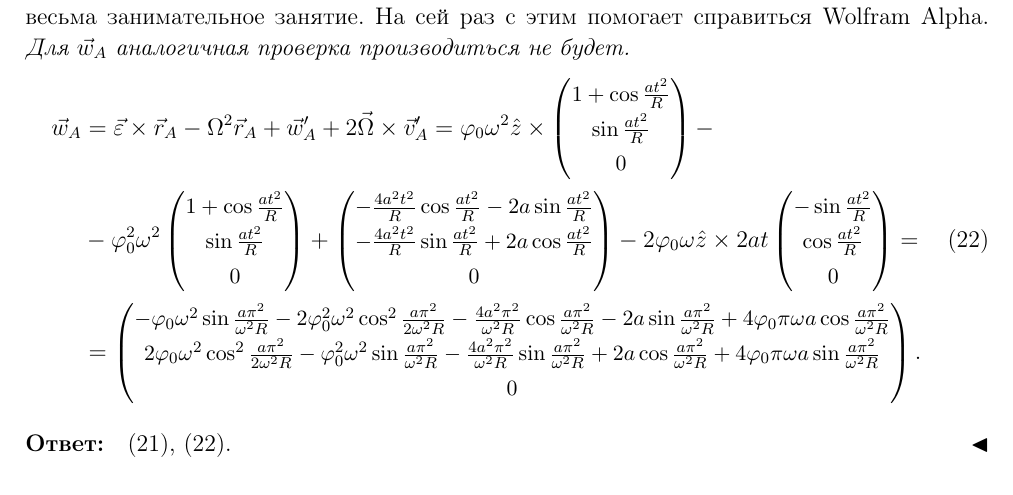
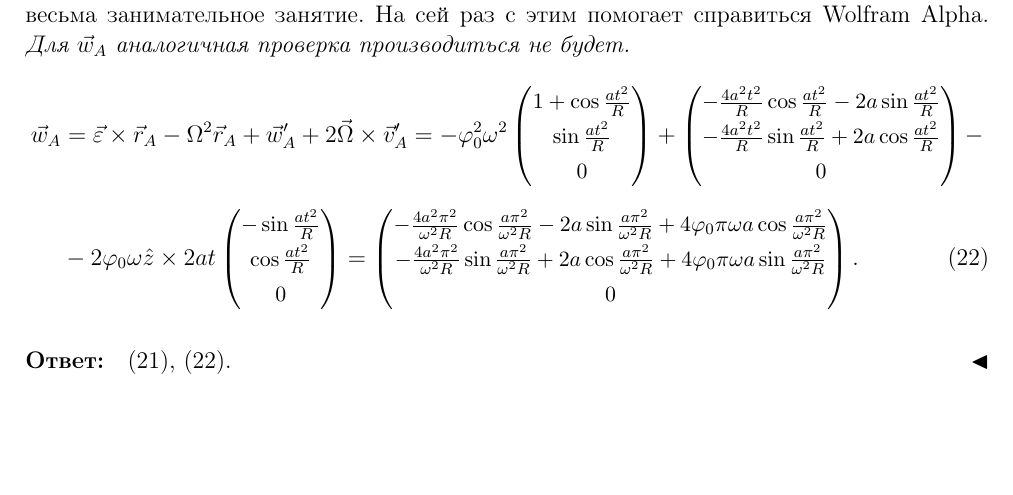
Before and after one commit to AlisanK/mipt3.mech, a LaTeX document (task1/week3.tex): part of page 3 of 5, cut so that both start at the same text, the shorter picture padded with empty space. Compiled offline with pdfLaTeX.

Commit message:
Closes #6

```diff
--- a/task1/week3.tex
+++ b/task1/week3.tex
@@ -161,32 +161,26 @@ $\hat y$~--- вправо, $\hat z = \hat x \times \hat y$.
 помогает справиться~Wolfram Alpha. \emph{Для~$\vec w_A$
 аналогичная проверка производиться не~будет.}
 \begin{align}
-\begin{split}
+\tag*{}
     \vec w_A &= \vec\varepsilon \times \vec r_A -
             \Omega^2 \vec r_A + \vec w_A' +
             2\vec\Omega \times \vec v_A'
-        = \varphi_0 \omega^2 \hat z \times
-            \cvec{1 + \cos\frac{at^2}{R}}{\sin\frac{at^2}{R}}{0} -\\&- \varphi_0^2 \omega^2
+        = - \varphi_0^2 \omega^2
             \cvec{1 + \cos\frac{at^2}{R}}{\sin\frac{at^2}{R}}{0} +
             \cvec{-\frac{4a^2 t^2}{R}\cos\frac{at^2}{R} -
             2a\sin\frac{at^2}{R}}
             {-\frac{4a^2 t^2}{R}\sin\frac{at^2}{R} +
-            2a\cos\frac{at^2}{R}}{0} -
+            2a\cos\frac{at^2}{R}}{0} -\\[1ex]&-
             2\varphi_0 \omega \hat z \times
-            2at \cvec{-\sin\frac{at^2}{R}}{\cos\frac{at^2}{R}}{0} = \\
-        &= \cvec
-            {-\varphi_0\omega^2\sin\frac{a\pi^2}{\omega^2 R} -
-                2\varphi_0^2\omega^2\cos^2\frac{a\pi^2}{2\omega^2 R}-
-                \frac{4a^2 \pi^2}{\omega^2 R}\cos\frac{a\pi^2}
+            2at \cvec{-\sin\frac{at^2}{R}}{\cos\frac{at^2}{R}}{0}
+        = \cvec
+            {-\frac{4a^2 \pi^2}{\omega^2 R}\cos\frac{a\pi^2}
                 {\omega^2 R} - 2a\sin\frac{a\pi^2}{\omega^2 R} +
                 4\varphi_0\pi\omega a \cos\frac{a\pi^2}{\omega^2 R}}
-            {2\varphi_0\omega^2\cos^2\frac{a\pi^2}{2\omega^2 R} -
-                \varphi_0^2\omega^2\sin\frac{a\pi^2}{\omega^2 R} -
-                \frac{4a^2 \pi^2}{\omega^2 R}\sin\frac{a\pi^2}
+            {-\frac{4a^2 \pi^2}{\omega^2 R}\sin\frac{a\pi^2}
                 {\omega^2 R} + 2a\cos\frac{a\pi^2}{\omega^2 R} +
                 4\varphi_0\pi\omega a \sin\frac{a\pi^2}{\omega^2 R}}
             {0}. \label{2.14:wA}
-\end{split}
 \end{align}
 
 \textbf{Ответ:}\quad \eqref{2.14:vA}, \eqref{2.14:wA}.
```
Also changed, not shown: pdf/week3.pdf, task1/week3.tex (2 more changed lines).
